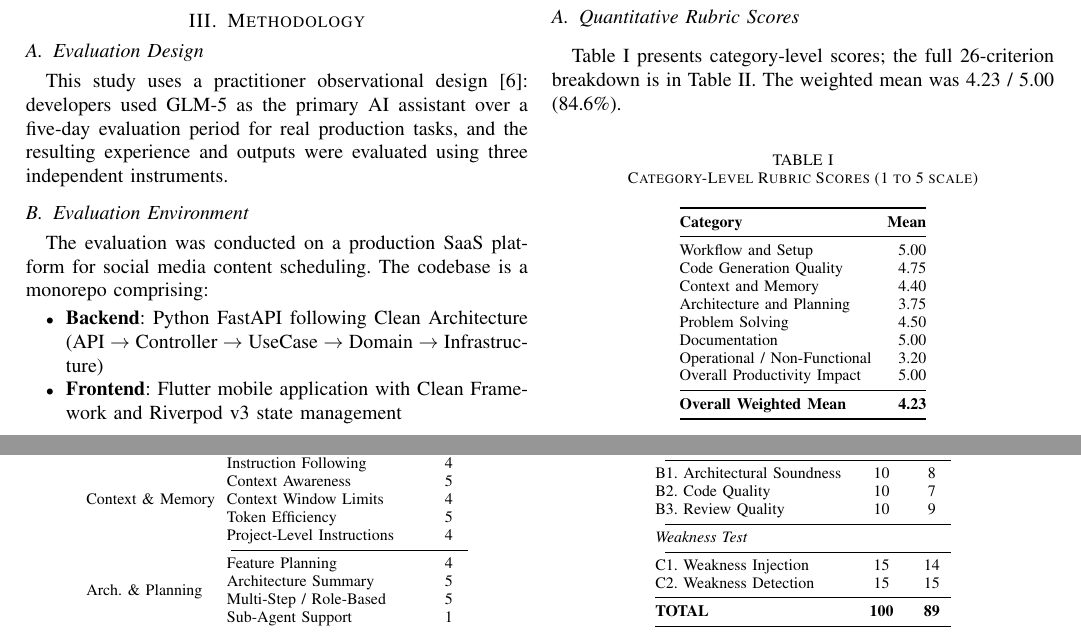
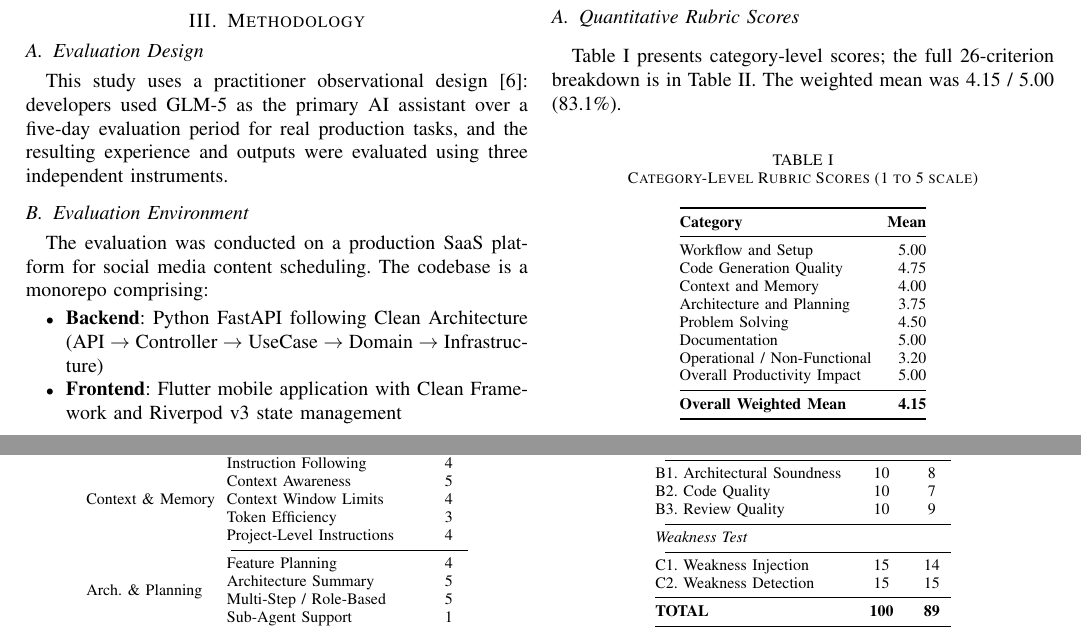
Before and after one commit to maneedasshrestha/GLM-5_whitepaper, a LaTeX paper (GLM5_Benchmarking_Report.tex): two parts of pages 2 and 3 of 6, joined at a grey line, cut so that both start at the same text. Compiled offline with pdfLaTeX.

Commit message:
fix(): updated scores

```diff
--- a/GLM5_Benchmarking_Report.tex
+++ b/GLM5_Benchmarking_Report.tex
@@ -129,7 +129,7 @@ GLM-5 was evaluated across multiple task categories over five days:
 \section{Results}
 
 \subsection{Quantitative Rubric Scores}
-Table \ref{tab:category_scores} presents category-level scores; the full 26-criterion breakdown is in Table \ref{tab:full_rubric}. The weighted mean was 4.23 / 5.00 (84.6\%).
+Table \ref{tab:category_scores} presents category-level scores; the full 26-criterion breakdown is in Table \ref{tab:full_rubric}. The weighted mean was 4.15 / 5.00 (83.1\%).
 
 \begin{table}[H]
 \caption{Category-Level Rubric Scores (1 to 5 scale)}
@@ -142,14 +142,14 @@ Table \ref{tab:category_scores} presents category-level scores; the full 26-crit
 \midrule
 Workflow and Setup & 5.00 \\
 Code Generation Quality & 4.75 \\
-Context and Memory & 4.40 \\
+Context and Memory & 4.00 \\
 Architecture and Planning & 3.75 \\
 Problem Solving & 4.50 \\
 Documentation & 5.00 \\
 Operational / Non-Functional & 3.20 \\
 Overall Productivity Impact & 5.00 \\
 \midrule
-\textbf{Overall Weighted Mean} & \textbf{4.23} \\
+\textbf{Overall Weighted Mean} & \textbf{4.15} \\
 \bottomrule
 \end{tabular}
 \end{table}
@@ -177,7 +177,7 @@ Overall Productivity Impact & 5.00 \\
  & Instruction Following & 4 \\
  & Context Awareness & 5 \\
  & Context Window Limits & 4 \\
- & Token Efficiency & 5 \\
+ & Token Efficiency & 3 \\
  & Project-Level Instructions & 4 \\
 \cmidrule(l){2-3}
 \multirow{4}{*}{Arch.\ \& Planning}
```
Also changed, not shown: 1 other file.
